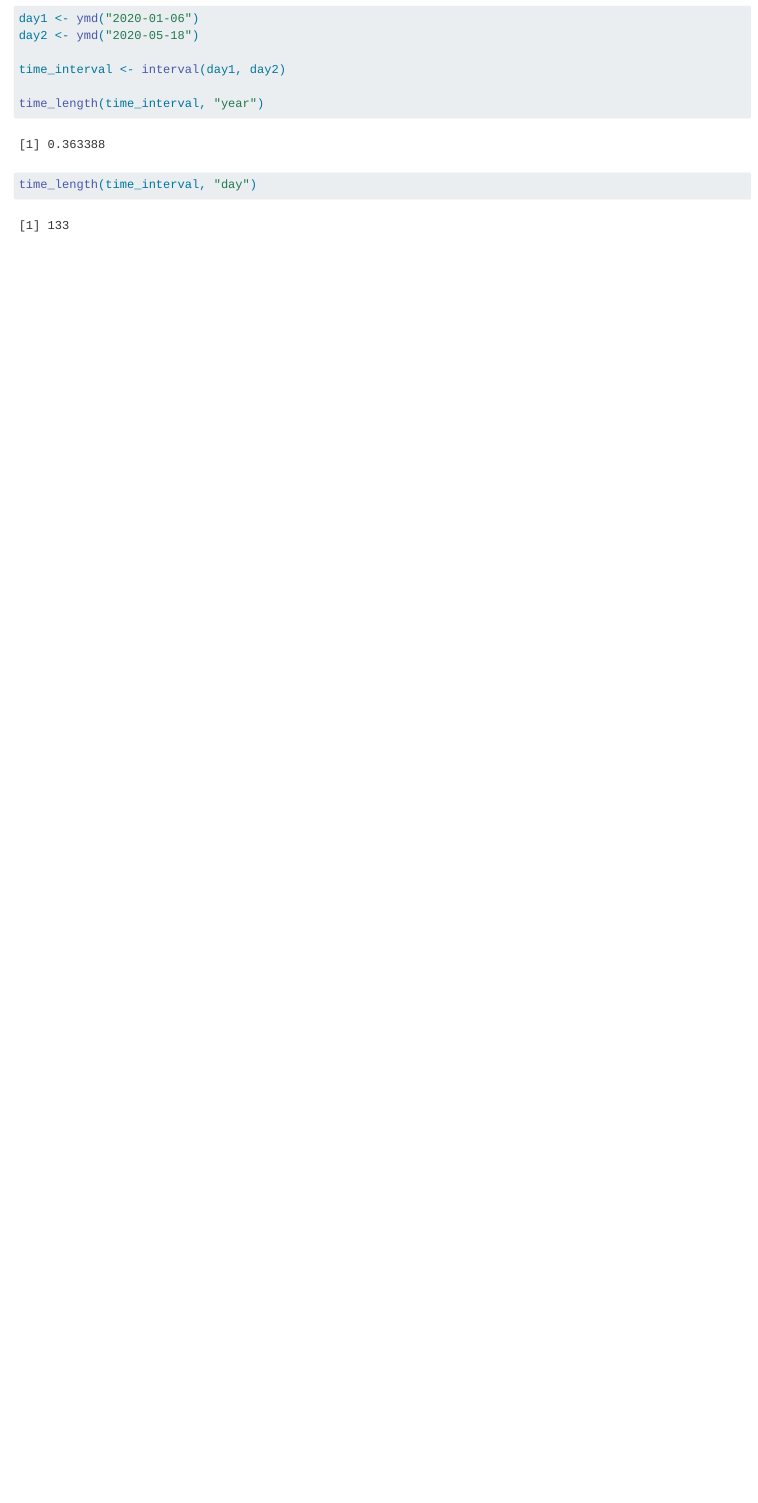
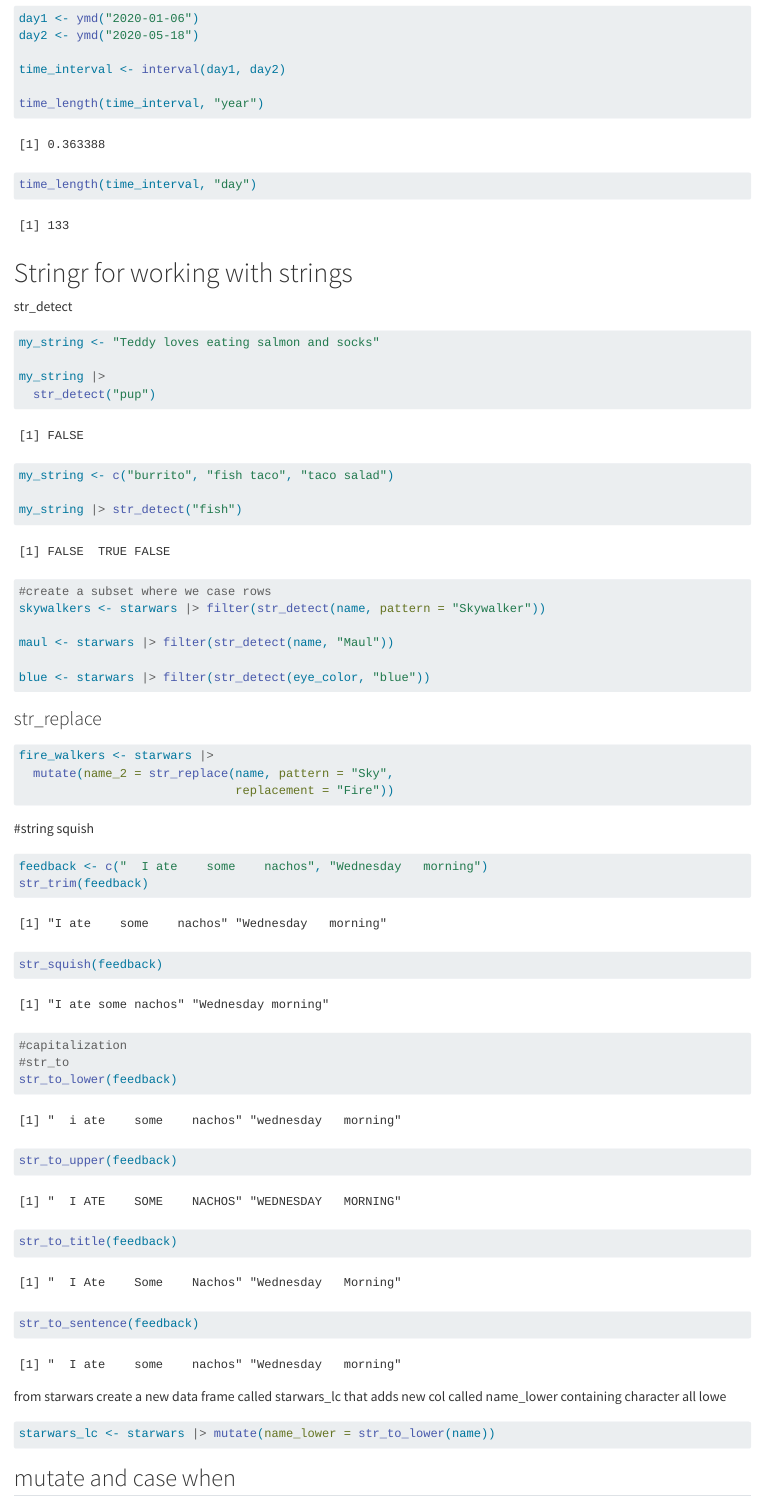
Before and after one commit to adelaiderobinson/eds_221_day7_comp, a Quarto document (eds_221_day7_comp.qmd): the page in a window 1100 px wide, from 5040 px down before the commit and from 5060 px down after it, so that both start at the same text. Rendered offline with R 4.5, knitr and Pandoc in place of Quarto, with nearby package versions.

Commit message:
end of lecture

````diff
--- a/eds_221_day7_comp.qmd
+++ b/eds_221_day7_comp.qmd
@@ -188,3 +189,65 @@ time_length(time_interval, "year")
 
 time_length(time_interval, "day")
 ```
+
+# Stringr for working with strings
+
+str_detect
+
+```{r}
+my_string <- "Teddy loves eating salmon and socks"
+
+my_string |>
+  str_detect("pup")
+
+my_string <- c("burrito", "fish taco", "taco salad")
+
+my_string |> str_detect("fish")
+
+#create a subset where we case rows
+skywalkers <- starwars |> filter(str_detect(name, pattern = "Skywalker"))
+
+maul <- starwars |> filter(str_detect(name, "Maul"))
+
+blue <- starwars |> filter(str_detect(eye_color, "blue"))
+
+
+```
+
+### str_replace
+
+```{r}
+fire_walkers <- starwars |>
+  mutate(name_2 = str_replace(name, pattern = "Sky",
+                              replacement = "Fire"))
+
+
+```
+
+#string squish
+
+```{r}
+feedback <- c("  I ate    some    nachos", "Wednesday   morning")
+str_trim(feedback)
+
+str_squish(feedback)
+
+#capitalization
+#str_to
+str_to_lower(feedback)
+str_to_upper(feedback)
+str_to_title(feedback)
+str_to_sentence(feedback)
+```
+
+from starwars create a new data frame called starwars_lc that adds new col called name_lower containing character all lowe
+
+```{r}
+
+starwars_lc <- starwars |> mutate(name_lower = str_to_lower(name))
+
+```
+
+## mutate and case when
+
+```{r}
````
Also changed, not shown: eds_221_day7_comp.qmd (10 more changed lines).
